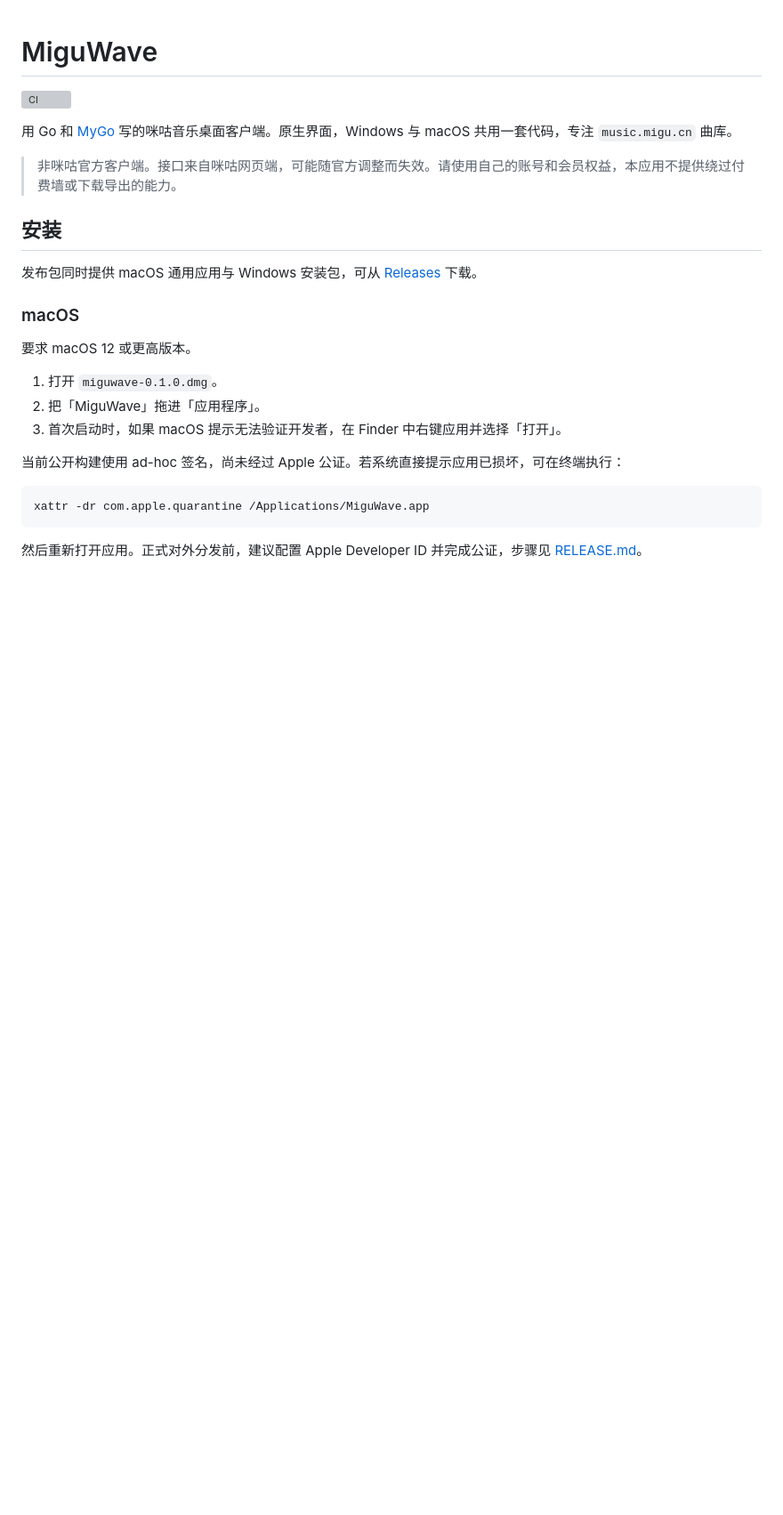
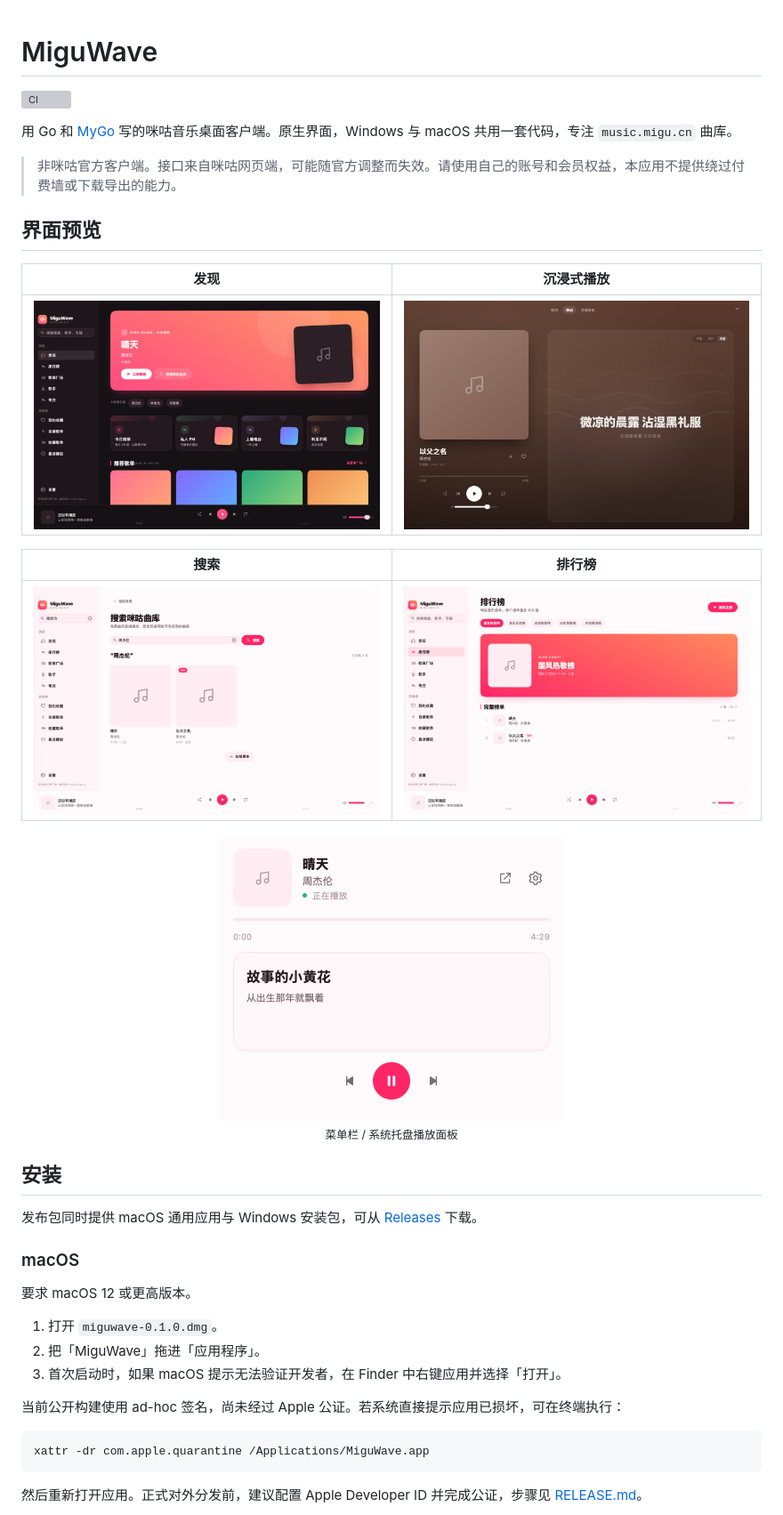
Before and after one commit to horizon0514/MiguWave, a Markdown page: README.md, the part around the change. Shown at 89% size. GitHub-like rendering; pictures changed too: docs/screenshots/home.png (added), docs/screenshots/menu-bar.png (added), docs/screenshots/rank.png (added); blank space fills up the shorter version; grey boxes are pictures that could not be loaded.

Commit message:
docs: add interface screenshots to README

```diff
--- a/README.md
+++ b/README.md
@@ -5,6 +5,22 @@
 用 Go 和 [MyGo](https://github.com/egoist/mygo) 写的咪咕音乐桌面客户端。原生界面，Windows 与 macOS 共用一套代码，专注 `music.migu.cn` 曲库。
 
 > 非咪咕官方客户端。接口来自咪咕网页端，可能随官方调整而失效。请使用自己的账号和会员权益，本应用不提供绕过付费墙或下载导出的能力。
+
+## 界面预览
+
+| 发现 | 沉浸式播放 |
+|:---:|:---:|
+| ![发现页](docs/screenshots/home.png) | ![沉浸式播放](docs/screenshots/song-stage.png) |
+
+| 搜索 | 排行榜 |
+|:---:|:---:|
+| ![搜索](docs/screenshots/search.png) | ![排行榜](docs/screenshots/rank.png) |
+
+<p align="center">
+  <img src="docs/screenshots/menu-bar.png" width="388" alt="菜单栏播放面板">
+  <br>
+  <sub>菜单栏 / 系统托盘播放面板</sub>
+</p>
 
 ## 安装
 
```
